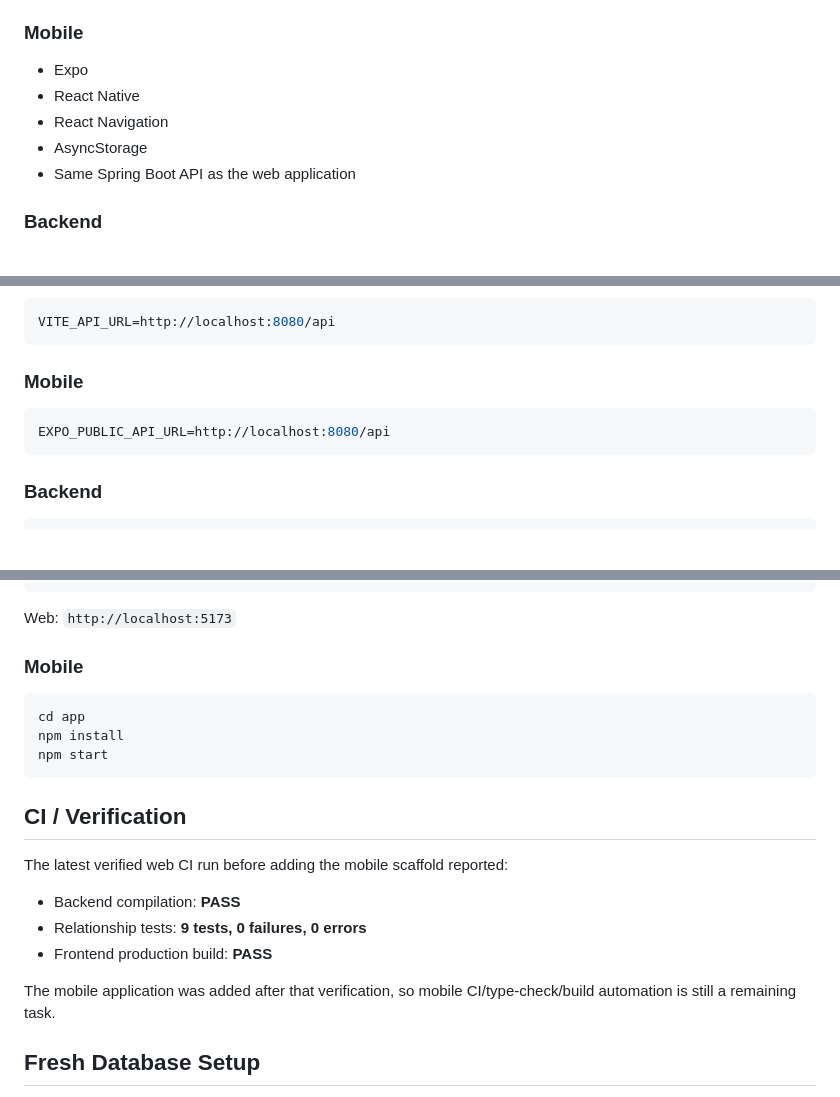
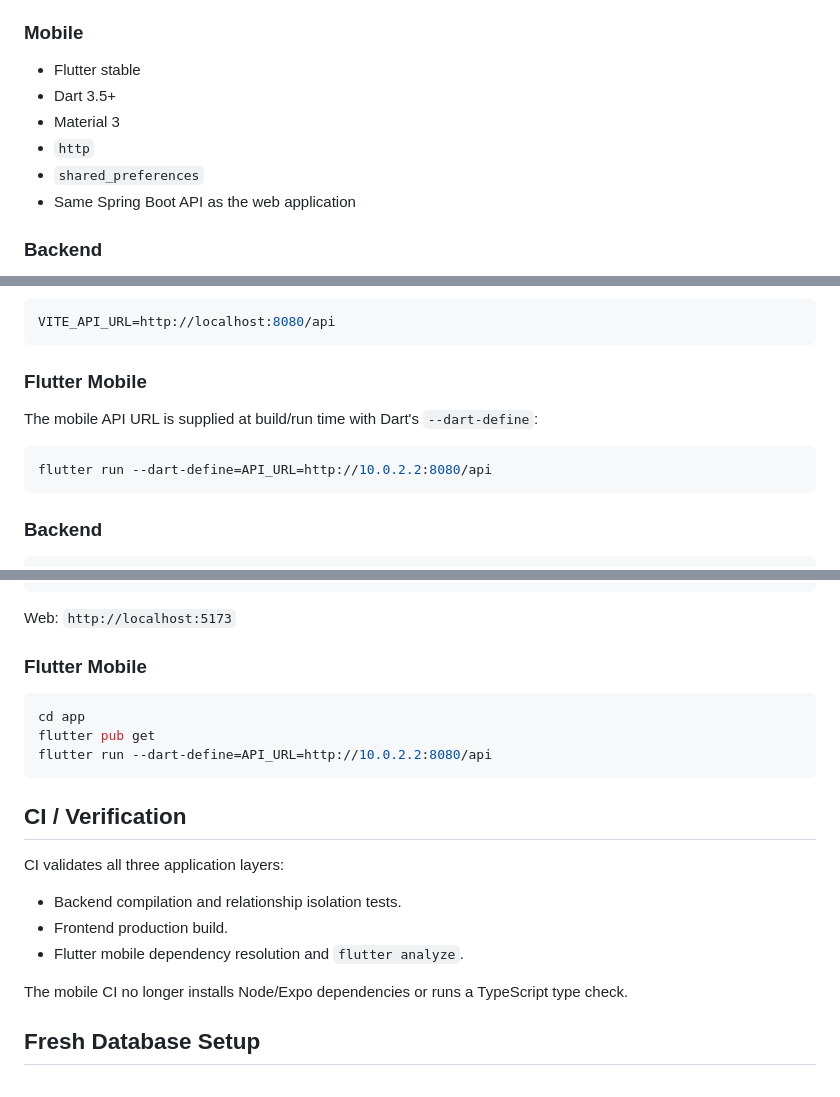
Before and after one commit to vikas9391/EduSphere-ERP-College-Management-System, a Markdown page: README.md, 3 parts joined by grey strips. GitHub-like rendering; blank space fills up the shorter version.

````diff
--- a/README.md
+++ b/README.md
@@ -30,10 +30,11 @@ EduSphere-ERP-College-Management-System/
 - Recharts
 
 ### Mobile
-- Expo
-- React Native
-- React Navigation
-- AsyncStorage
+- Flutter stable
+- Dart 3.5+
+- Material 3
+- `http`
+- `shared_preferences`
 - Same Spring Boot API as the web application
 
 ### Backend
@@ -241,10 +216,12 @@ Swagger/OpenAPI:
 VITE_API_URL=http://localhost:8080/api
 ```
 
-### Mobile
+### Flutter Mobile
 
-```env
-EXPO_PUBLIC_API_URL=http://localhost:8080/api
+The mobile API URL is supplied at build/run time with Dart's `--dart-define`:
+
+```bash
+flutter run --dart-define=API_URL=http://10.0.2.2:8080/api
 ```
 
 ### Backend
@@ -292,23 +269,23 @@ npm run dev
 
 Web: `http://localhost:5173`
 
-### Mobile
+### Flutter Mobile
 
 ```bash
 cd app
-npm install
-npm start
+flutter pub get
+flutter run --dart-define=API_URL=http://10.0.2.2:8080/api
 ```
 
 ## CI / Verification
 
-The latest verified web CI run before adding the mobile scaffold reported:
+CI validates all three application layers:
 
-- Backend compilation: **PASS**
-- Relationship tests: **9 tests, 0 failures, 0 errors**
-- Frontend production build: **PASS**
+- Backend compilation and relationship isolation tests.
+- Frontend production build.
+- Flutter mobile dependency resolution and `flutter analyze`.
 
-The mobile application was added after that verification, so mobile CI/type-check/build automation is still a remaining task.
+The mobile CI no longer installs Node/Expo dependencies or runs a TypeScript type check.
 
 ## Fresh Database Setup
 
````
Also changed, not shown: other parts of README.md (+33 -60 lines).
